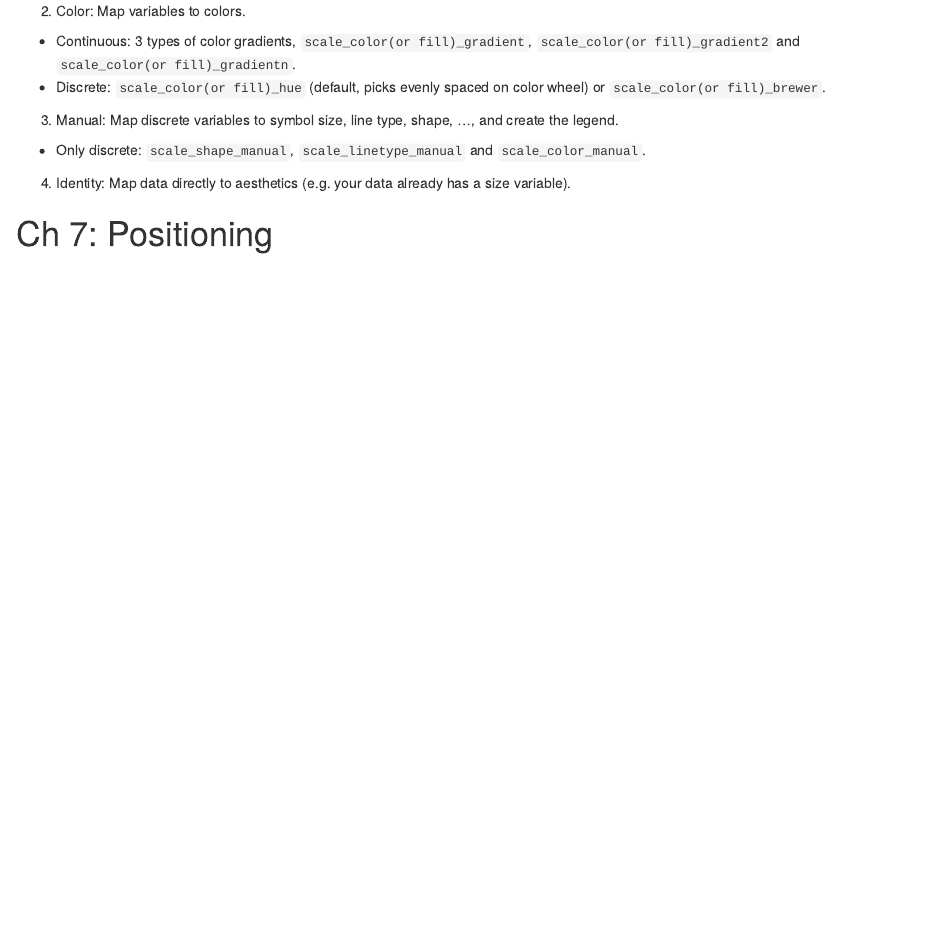
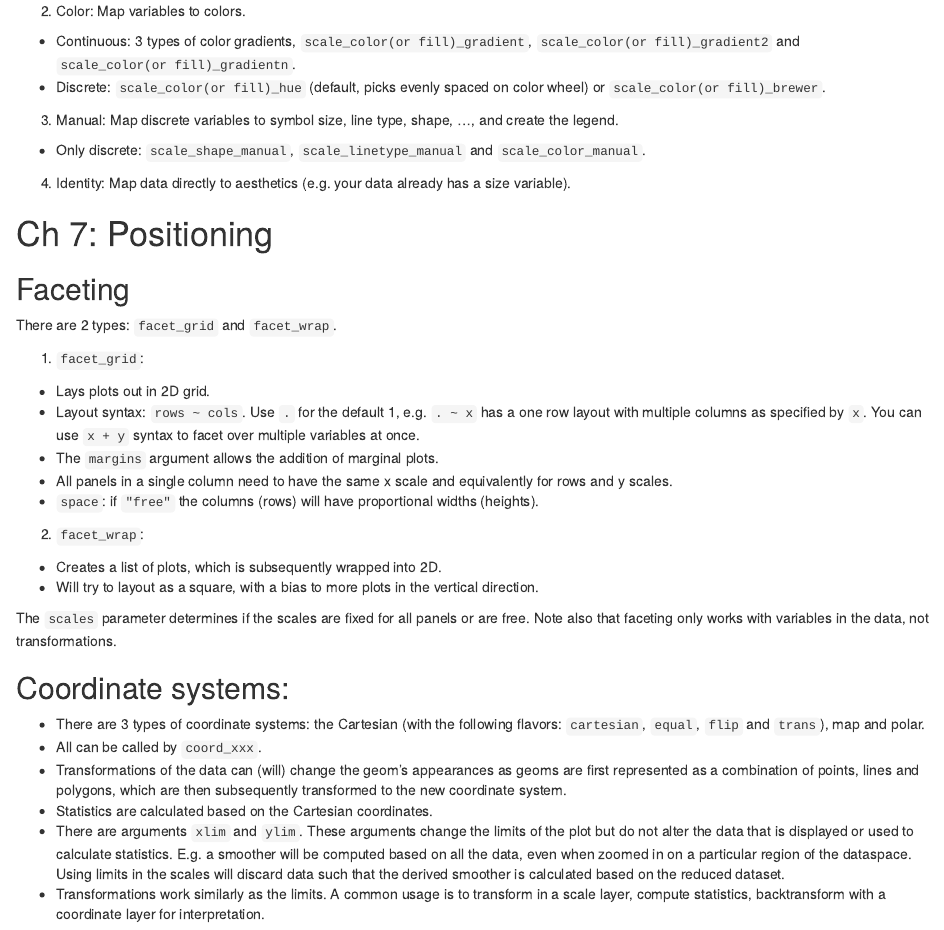
Before and after one commit to n-dep/ggplot2, an R Markdown document (reading_ggplot2/reading_ggplot2.Rmd): the page in a window 1100 px wide, from 2200 px down. The pictures show the output file reading_ggplot2/reading_ggplot2.html that the author committed with the source, opened offline.

Commit message:
Ch 7 positioning

```diff
--- a/reading_ggplot2/reading_ggplot2.Rmd
+++ b/reading_ggplot2/reading_ggplot2.Rmd
@@ -92,3 +92,29 @@ Scales come, roughly, in 4 categories:
 4. Identity: Map data directly to aesthetics (e.g. your data already has a size variable).
 
 # Ch 7: Positioning
+
+## Faceting
+
+There are 2 types: `facet_grid` and `facet_wrap`.
+
+1. `facet_grid`:
+  + Lays plots out in 2D grid.
+  + Layout syntax: `rows ~ cols`. Use `.` for the default 1, e.g. `. ~ x` has a one row layout with multiple columns as specified by `x`. You can use `x + y` syntax to facet over multiple variables at once.
+  + The `margins` argument allows the addition of marginal plots.
+  + All panels in a single column need to have the same x scale and equivalently for rows and y scales.
+  + `space`: if `"free"` the columns (rows) will have proportional widths (heights).
+
+2. `facet_wrap`:
+  + Creates a list of plots, which is subsequently wrapped into 2D.
+  + Will try to layout as a square, with a bias to more plots in the vertical direction.
+
+The `scales` parameter determines if the scales are fixed for all panels or are free. Note also that faceting only works with variables in the data, not transformations.
+
+## Coordinate systems:
+
+* There are 3 types of coordinate systems: the Cartesian (with the following flavors: `cartesian`, `equal`, `flip` and `trans`), map and polar.
+* All can be called by `coord_xxx`.
+* Transformations of the data can (will) change the geom's appearances as geoms are first represented as a combination of points, lines and polygons, which are then subsequently transformed to the new coordinate system.
+* Statistics are calculated based on the Cartesian coordinates.
+* There are arguments `xlim` and `ylim`. These arguments change the limits of the plot but do not alter the data that is displayed or used to calculate statistics. E.g. a smoother will be computed based on all the data, even when zoomed in on a particular region of the dataspace. Using limits in the scales will discard data such that the derived smoother is calculated based on the reduced dataset.
+* Transformations work similarly as the limits. A common usage is to transform in a scale layer, compute statistics, backtransform with a coordinate layer for interpretation.
```
Also changed, not shown: reading_ggplot2/reading_ggplot2.html, reading_ggplot2/reading_ggplot2.md.
